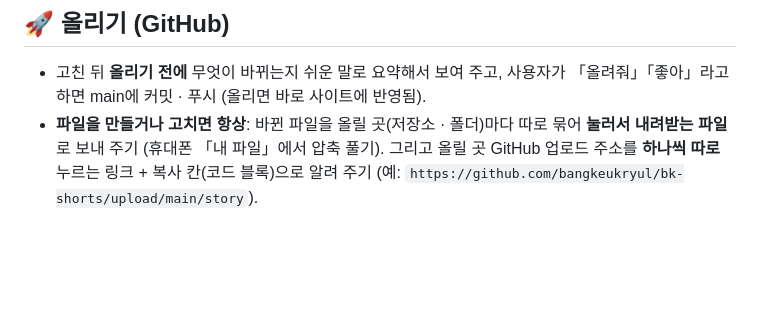
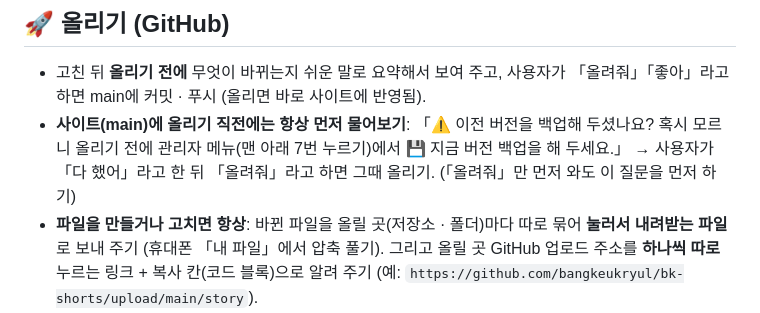
Before and after one commit to bangkeukryul/bk-shorts, a Markdown page: CLAUDE.md, the part around the change. Drawn GitHub-style; blank space fills up the shorter version.

Commit message:
CLAUDE.md: 올리기 전에 백업했는지 먼저 묻기
Co-Authored-By: Claude Opus 5.5 <noreply@anthropic.com>
Claude-Session: https://claude.ai/code/session_01VAz4Lu4ZaVH67AgcWfimfa

```diff
--- a/CLAUDE.md
+++ b/CLAUDE.md
@@ -31,6 +31,7 @@
 
 ## 🚀 올리기 (GitHub)
 - 고친 뒤 **올리기 전에** 무엇이 바뀌는지 쉬운 말로 요약해서 보여 주고, 사용자가 「올려줘」「좋아」라고 하면 main에 커밋 · 푸시 (올리면 바로 사이트에 반영됨).
+- **사이트(main)에 올리기 직전에는 항상 먼저 물어보기**: 「⚠️ 이전 버전을 백업해 두셨나요? 혹시 모르니 올리기 전에 관리자 메뉴(맨 아래 7번 누르기)에서 💾 지금 버전 백업을 해 두세요.」 → 사용자가 「다 했어」라고 한 뒤 「올려줘」라고 하면 그때 올리기. (「올려줘」만 먼저 와도 이 질문을 먼저 하기)
 - **파일을 만들거나 고치면 항상**: 바뀐 파일을 올릴 곳(저장소 · 폴더)마다 따로 묶어 **눌러서 내려받는 파일**로 보내 주기 (휴대폰 「내 파일」에서 압축 풀기). 그리고 올릴 곳 GitHub 업로드 주소를 **하나씩 따로** 누르는 링크 + 복사 칸(코드 블록)으로 알려 주기 (예: `https://github.com/bangkeukryul/bk-shorts/upload/main/story`).
 - 커밋 메시지는 한국어로 짧게. 잘못되면 「되돌려줘」에 바로 이전 커밋으로 되돌리기.
 - 테스트는 꼭 필요한 만큼만 (문법 검사 + 필요하면 headless 크롬으로 한 번) — 사용자는 사용량을 아껴야 함.
```
